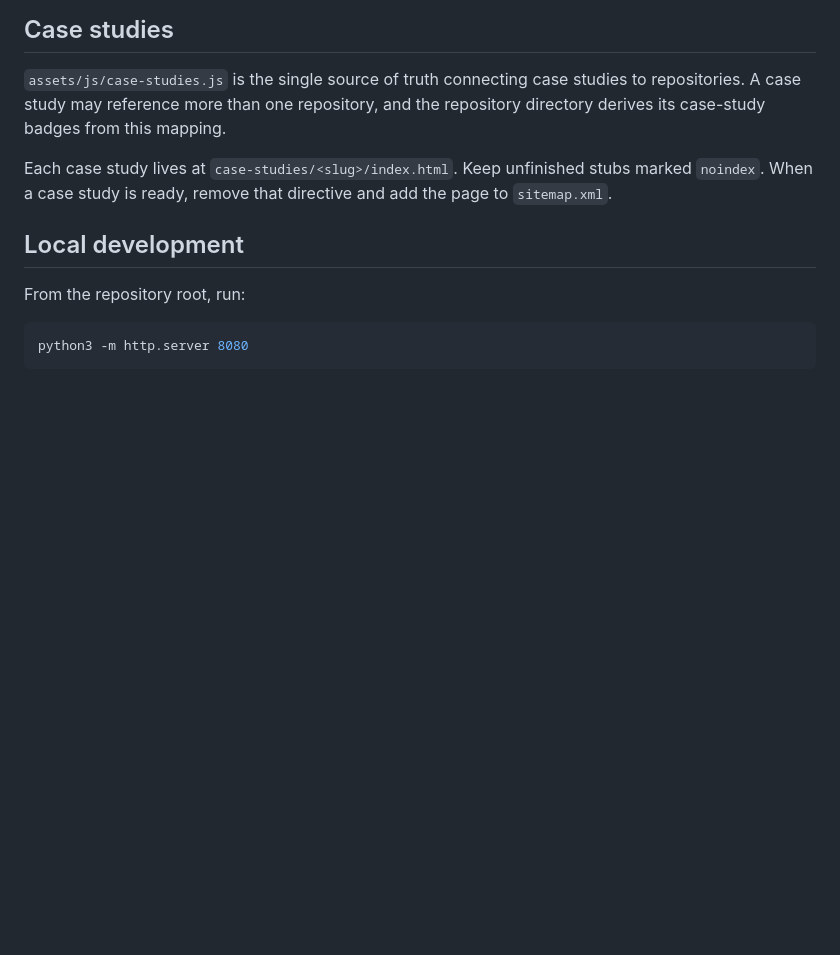
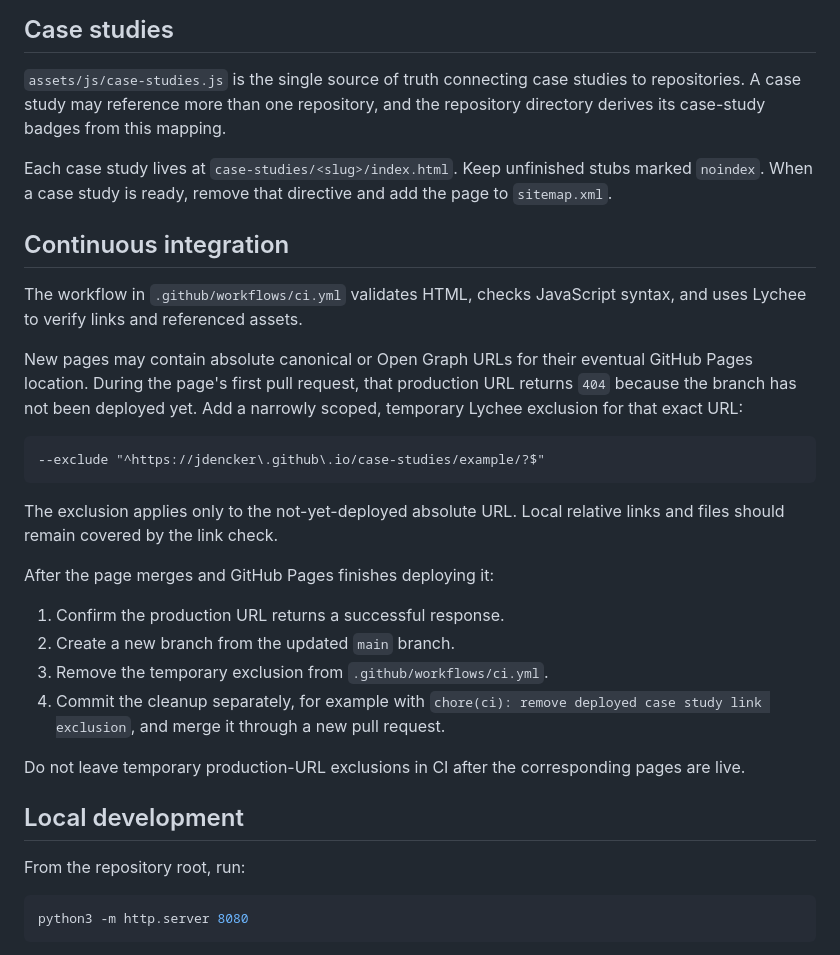
Before and after one commit to jdencker/jdencker.github.io, a Markdown page: README.md, the part around one of its changes. GitHub-like rendering; blank space fills up the shorter version.

````diff
--- a/README.md
+++ b/README.md
@@ -67,6 +84,27 @@ The **Featured** view contains repositories referenced by `assets/js/case-studie
 `assets/js/case-studies.js` is the single source of truth connecting case studies to repositories. A case study may reference more than one repository, and the repository directory derives its case-study badges from this mapping.
 
 Each case study lives at `case-studies/<slug>/index.html`. Keep unfinished stubs marked `noindex`. When a case study is ready, remove that directive and add the page to `sitemap.xml`.
+
+## Continuous integration
+
+The workflow in `.github/workflows/ci.yml` validates HTML, checks JavaScript syntax, and uses Lychee to verify links and referenced assets.
+
+New pages may contain absolute canonical or Open Graph URLs for their eventual GitHub Pages location. During the page's first pull request, that production URL returns `404` because the branch has not been deployed yet. Add a narrowly scoped, temporary Lychee exclusion for that exact URL:
+
+```text
+--exclude "^https://jdencker\.github\.io/case-studies/example/?$"
+```
+
+The exclusion applies only to the not-yet-deployed absolute URL. Local relative links and files should remain covered by the link check.
+
+After the page merges and GitHub Pages finishes deploying it:
+
+1. Confirm the production URL returns a successful response.
+2. Create a new branch from the updated `main` branch.
+3. Remove the temporary exclusion from `.github/workflows/ci.yml`.
+4. Commit the cleanup separately, for example with `chore(ci): remove deployed case study link exclusion`, and merge it through a new pull request.
+
+Do not leave temporary production-URL exclusions in CI after the corresponding pages are live.
 
 ## Local development
 
````
Also changed, not shown: other parts of README.md (+28 -11 lines).
